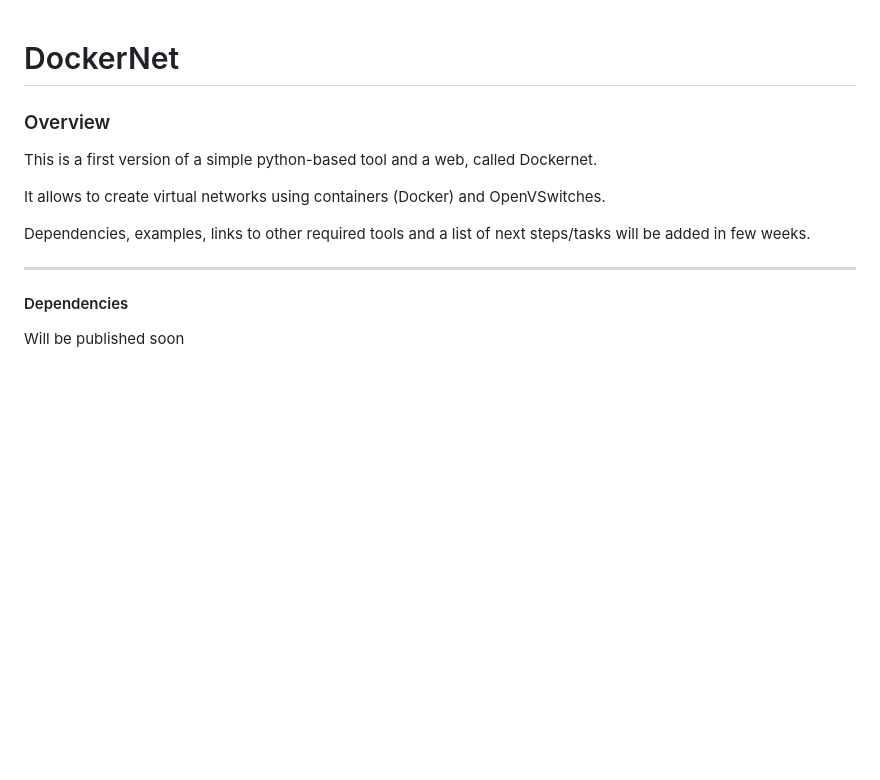
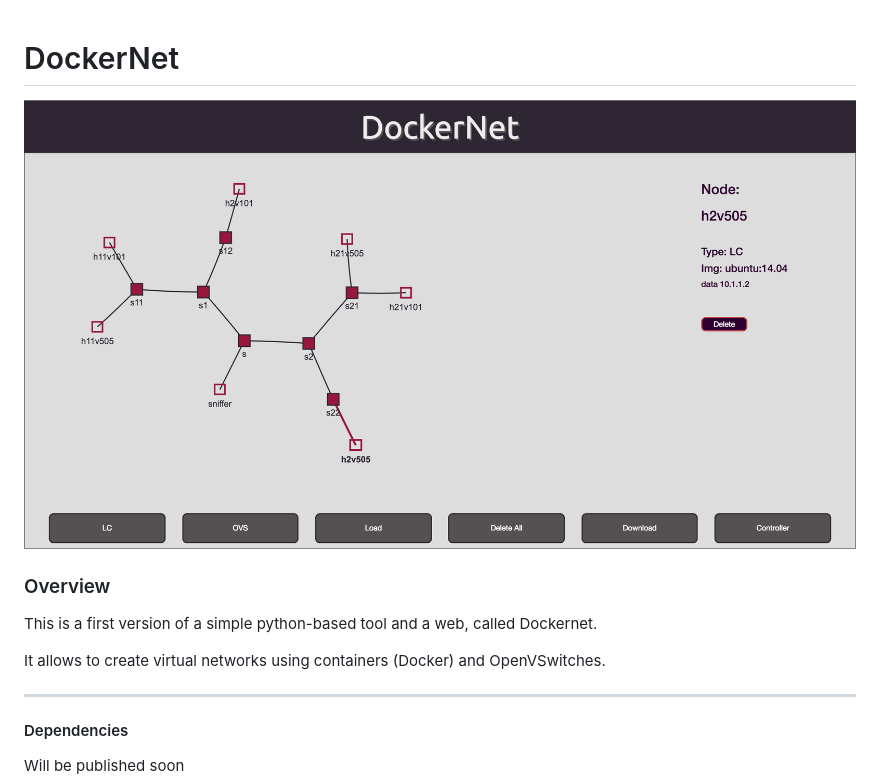
Before and after one commit to alexaguado/DockerNet, a Markdown page: README.md, the part around the change. GitHub-like rendering; pictures changed too: img/dn.png (added); blank space fills up the shorter version.

Commit message:
First push including image

```diff
--- a/README.md
+++ b/README.md
@@ -1,12 +1,12 @@
 # DockerNet
+
+![](img/dn.png)
 
 ### Overview
 
 This is a first version of a simple python-based tool and a web, called Dockernet.
 
 It allows to create virtual networks using containers (Docker) and OpenVSwitches.
-
-Dependencies, examples, links to other required tools and a list of next steps/tasks will be added in few weeks.
 
 ---
 
```
